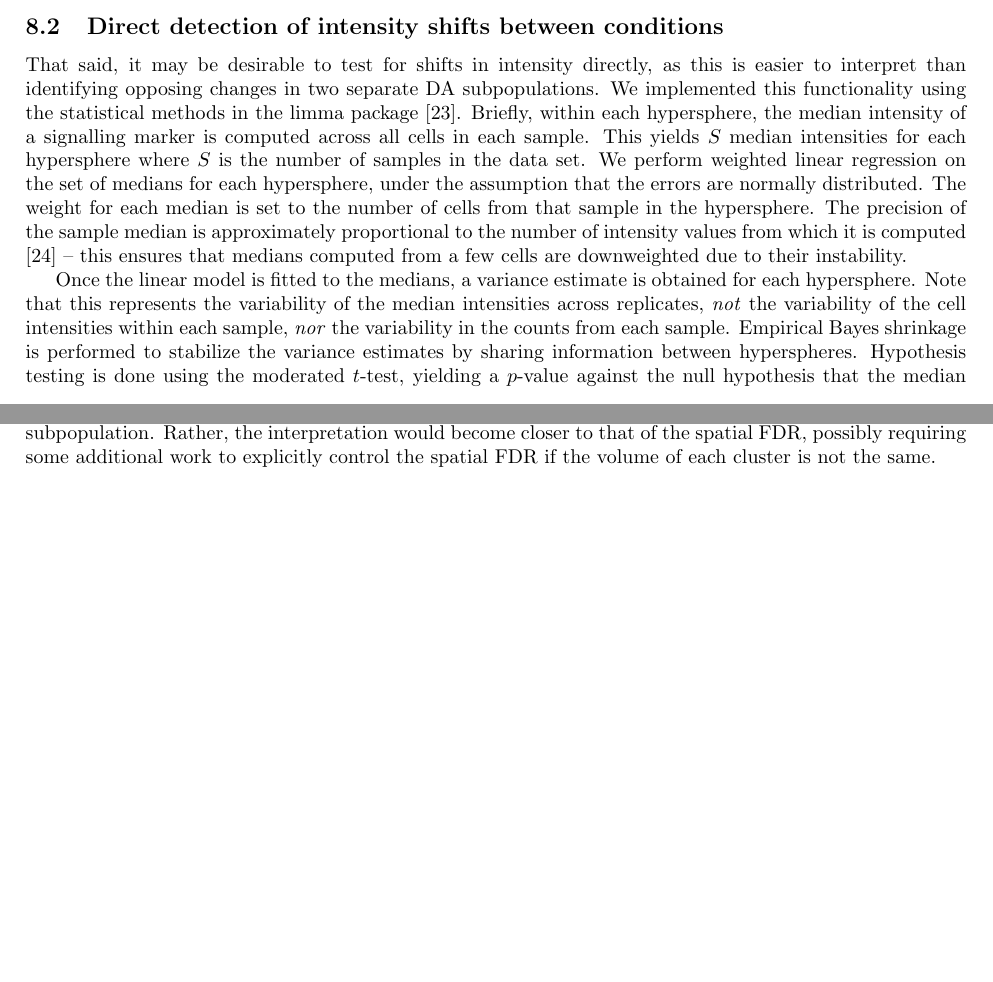
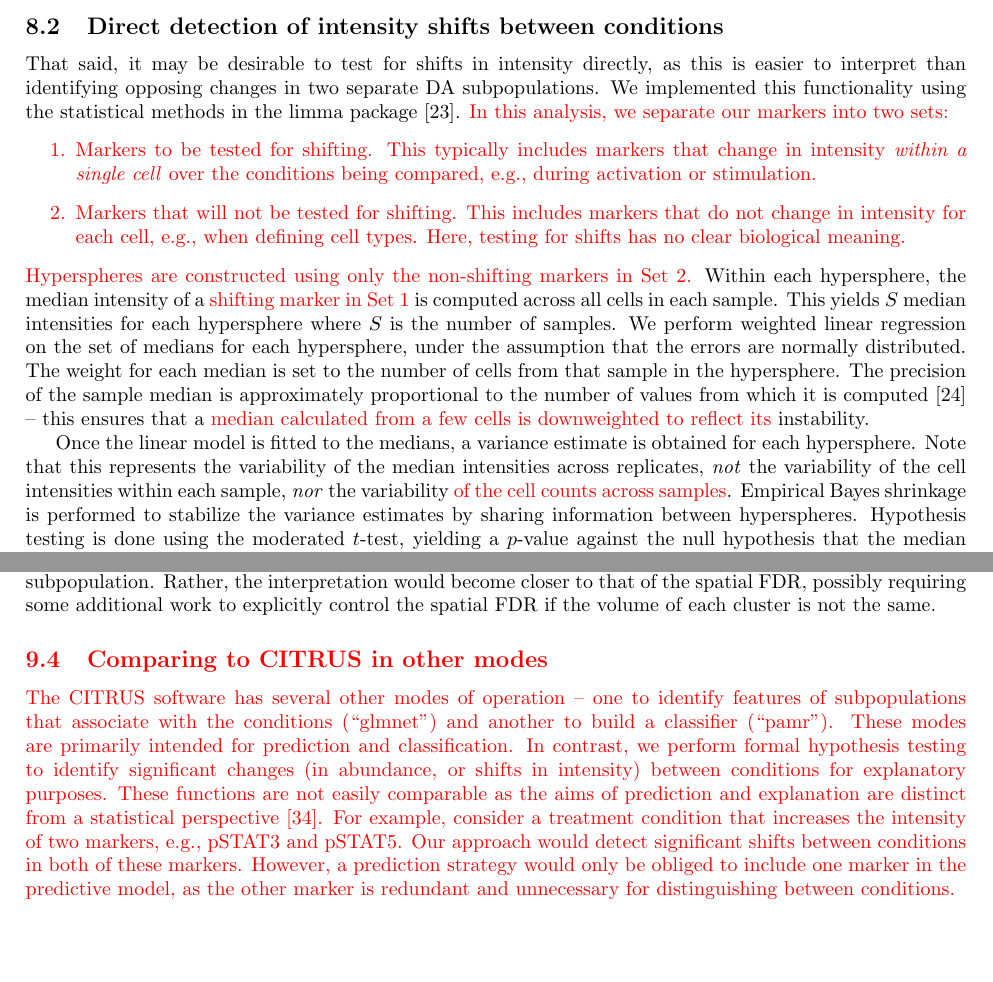
Before and after one commit to MarioniLab/DAMethods2016, a LaTeX document (manuscript/supp.tex): two parts of pages 15 and 18 of 42 before the commit and two parts of pages 16 and 18 of 43 after it, joined at a grey line, cut so that both start at the same text, the shorter picture padded with empty space. Compiled offline with pdfLaTeX.

Commit message:
Further supp edits to address reviewer comments.

```diff
--- a/manuscript/supp.tex
+++ b/manuscript/supp.tex
@@ -811,13 +836,26 @@ Thus, changes in intensity can be interpreted as changes in abundance for detect
 \subsection{Direct detection of intensity shifts between conditions}
 That said, it may be desirable to test for shifts in intensity directly, as this is easier to interpret than identifying opposing changes in two separate DA subpopulations.
 We implemented this functionality using the statistical methods in the limma package \cite{smyth2004linear}.
-Briefly, within each hypersphere, the median intensity of a signalling marker is computed across all cells in each sample.
-This yields $S$ median intensities for each hypersphere where $S$ is the number of samples in the data set.
+\begin{color}{red}
+In this analysis, we separate our markers into two sets:
+\begin{enumerate}
+    \item Markers to be tested for shifting.
+        This typically includes markers that change in intensity \textit{within a single cell} over the conditions being compared, e.g., during activation or stimulation.
+        \label{set:shift}
+    \item Markers that will not be tested for shifting.
+        This includes markers that do not change in intensity for each cell, e.g., when defining cell types.
+        Here, testing for shifts has no clear biological meaning.
+        \label{set:unshift}
+\end{enumerate}
+\end{color}
+\revised{Hyperspheres are constructed using only the non-shifting markers in Set~\ref{set:unshift}.}
+Within each hypersphere, the median intensity of a \revised{shifting marker in Set~\ref{set:shift}} is computed across all cells in each sample.
+This yields $S$ median intensities for each hypersphere where $S$ is the number of samples.
 We perform weighted linear regression on the set of medians for each hypersphere, under the assumption that the errors are normally distributed.
 The weight for each median is set to the number of cells from that sample in the hypersphere.
-The precision of the sample median is approximately proportional to the number of intensity values from which it is computed \cite{rider1960variance} -- this ensures that medians computed from a few cells are downweighted due to their instability.
+The precision of the sample median is approximately proportional to the number of values from which it is computed \cite{rider1960variance} -- this ensures that a \revised{median calculated from a few cells is downweighted to reflect its} instability.
 
 Once the linear model is fitted to the medians, a variance estimate is obtained for each hypersphere.
-Note that this represents the variability of the median intensities across replicates, \textit{not} the variability of the cell intensities within each sample, \textit{nor} the variability in the counts from each sample.
+Note that this represents the variability of the median intensities across replicates, \textit{not} the variability of the cell intensities within each sample, \textit{nor} the variability \revised{of the cell counts across samples}.
 Empirical Bayes shrinkage is performed to stabilize the variance estimates by sharing information between hyperspheres.
 Hypothesis testing is done using the moderated $t$-test, yielding a $p$-value against the null hypothesis that the median intensity is the same across conditions.
@@ -935,6 +975,17 @@ If some of the subclusters are false positives, what would the FDR be?
 Should all, some or none of the subclusters be reported and visualized?
 Even with a single $k$, the FDR across clusters is not easily interpretable after over-clustering, because we cannot assume that each cluster represents (accurately or otherwise) some biologically meaningful subpopulation.
 Rather, the interpretation would become closer to that of the spatial FDR, possibly requiring some additional work to explicitly control the spatial FDR if the volume of each cluster is not the same.
+
+\begin{color}{red}
+\subsection{Comparing to CITRUS in other modes}
+The CITRUS software has several other modes of operation -- one to identify features of subpopulations that associate with the conditions (``glmnet'') and another to build a classifier (``pamr'').
+These modes are primarily intended for prediction and classification.
+In contrast, we perform formal hypothesis testing to identify significant changes (in abundance, or shifts in intensity) between conditions for explanatory purposes.
+These functions are not easily comparable as the aims of prediction and explanation are distinct from a statistical perspective \cite{shmueli2010explain}.
+For example, consider a treatment condition that increases the intensity of two markers, e.g., pSTAT3 and pSTAT5.
+Our approach would detect significant shifts between conditions in both of these markers.
+However, a prediction strategy would only be obliged to include one marker in the predictive model, as the other marker is redundant and unnecessary for distinguishing between conditions.
+\end{color}
 
 \bibliography{ref}
 \bibliographystyle{unsrt}
```
Also changed, not shown: manuscript/ref.bib (+10 -0 lines), manuscript/supp.tex (45 more changed lines).
